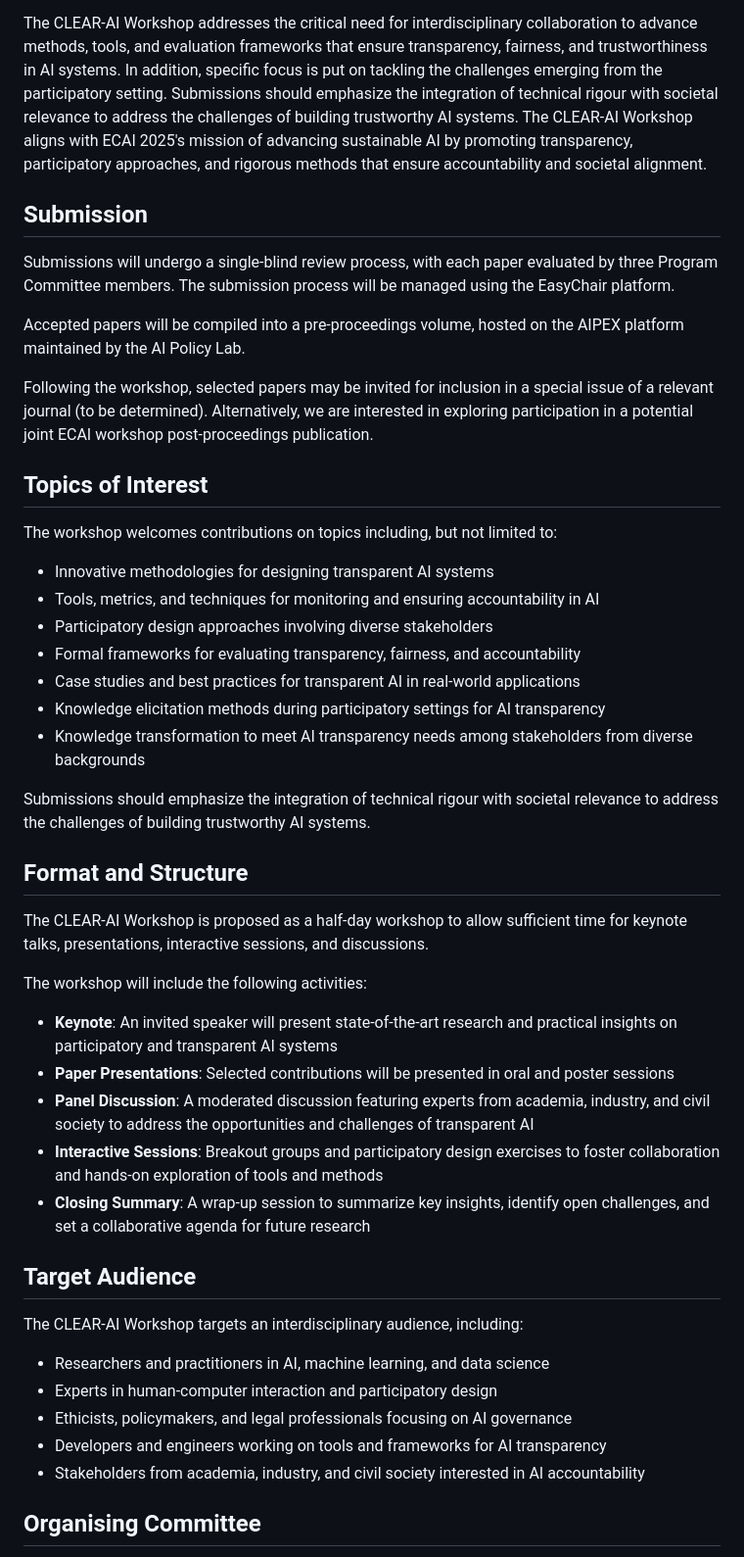
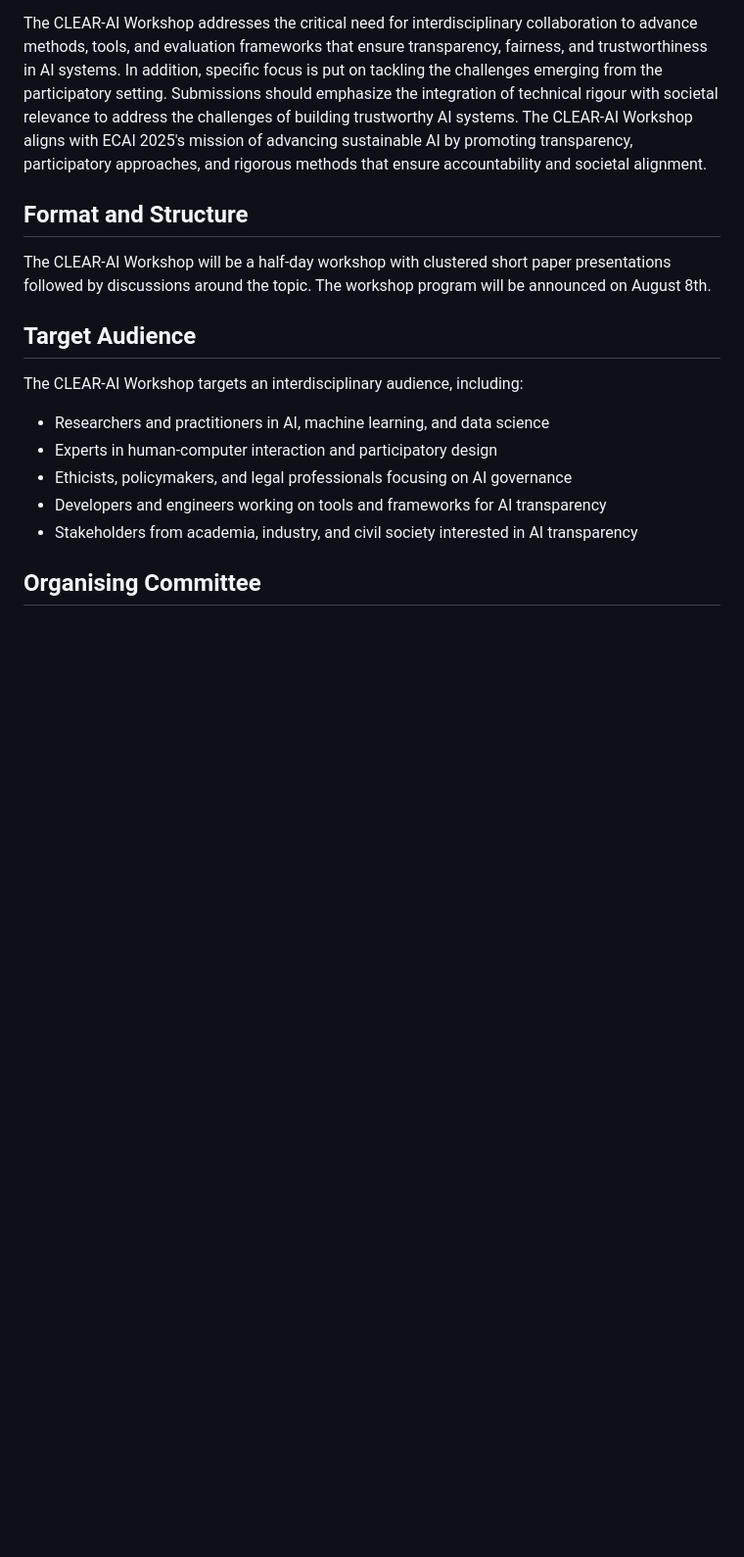
Before and after one commit to CLEAR-WS/CLEAR-WS.github.io, a Markdown page: README.md, the part around one of its changes. Shown at 98% size. Drawn GitHub-style; blank space fills up the shorter version.

```diff
--- a/README.md
+++ b/README.md
@@ -19,34 +50,10 @@ Following from this, the workshop focuses on advancing the design, monitoring, a
 
 The CLEAR-AI Workshop addresses the critical need for interdisciplinary collaboration to advance methods, tools, and evaluation frameworks that ensure transparency, fairness, and trustworthiness in AI systems. In addition, specific focus is put on tackling the challenges emerging from the participatory setting. Submissions should emphasize the integration of technical rigour with societal relevance to address the challenges of building trustworthy AI systems. The CLEAR-AI Workshop aligns with ECAI 2025's mission of advancing sustainable AI by promoting transparency, participatory approaches, and rigorous methods that ensure accountability and societal alignment.
 
-## Submission
-Submissions will undergo a single-blind review process, with each paper evaluated by three Program Committee members. The submission process will be managed using the EasyChair platform.
-
-Accepted papers will be compiled into a pre-proceedings volume, hosted on the AIPEX platform maintained by the AI Policy Lab.
-
-Following the workshop, selected papers may be invited for inclusion in a special issue of a relevant journal (to be determined). Alternatively, we are interested in exploring participation in a potential joint ECAI workshop post-proceedings publication.
-
-## Topics of Interest
-The workshop welcomes contributions on topics including, but not limited to:
-- Innovative methodologies for designing transparent AI systems
-- Tools, metrics, and techniques for monitoring and ensuring accountability in AI
-- Participatory design approaches involving diverse stakeholders
-- Formal frameworks for evaluating transparency, fairness, and accountability
-- Case studies and best practices for transparent AI in real-world applications
-- Knowledge elicitation methods during participatory settings for AI transparency
-- Knowledge transformation to meet AI transparency needs among stakeholders from diverse backgrounds
-
-Submissions should emphasize the integration of technical rigour with societal relevance to address the challenges of building trustworthy AI systems.
 
 ## Format and Structure
-The CLEAR-AI Workshop is proposed as a half-day workshop to allow sufficient time for keynote talks, presentations, interactive sessions, and discussions.
+The CLEAR-AI Workshop will be a half-day workshop with clustered short paper presentations followed by discussions around the topic. The workshop program will be announced on August 8th.
 
-The workshop will include the following activities:
-- **Keynote**: An invited speaker will present state-of-the-art research and practical insights on participatory and transparent AI systems
-- **Paper Presentations**: Selected contributions will be presented in oral and poster sessions
-- **Panel Discussion**: A moderated discussion featuring experts from academia, industry, and civil society to address the opportunities and challenges of transparent AI
-- **Interactive Sessions**: Breakout groups and participatory design exercises to foster collaboration and hands-on exploration of tools and methods
-- **Closing Summary**: A wrap-up session to summarize key insights, identify open challenges, and set a collaborative agenda for future research
 
 ## Target Audience
 The CLEAR-AI Workshop targets an interdisciplinary audience, including:
@@ -54,7 +61,7 @@ The CLEAR-AI Workshop targets an interdisciplinary audience, including:
 - Experts in human-computer interaction and participatory design
 - Ethicists, policymakers, and legal professionals focusing on AI governance
 - Developers and engineers working on tools and frameworks for AI transparency
-- Stakeholders from academia, industry, and civil society interested in AI accountability
+- Stakeholders from academia, industry, and civil society interested in AI transparency
 
 ## Organising Committee
 - **Themis Dimitra Xanthopoulou**, Department of Computing Science, Umeå University
```
Also changed, not shown: other parts of README.md (+36 -5 lines).
